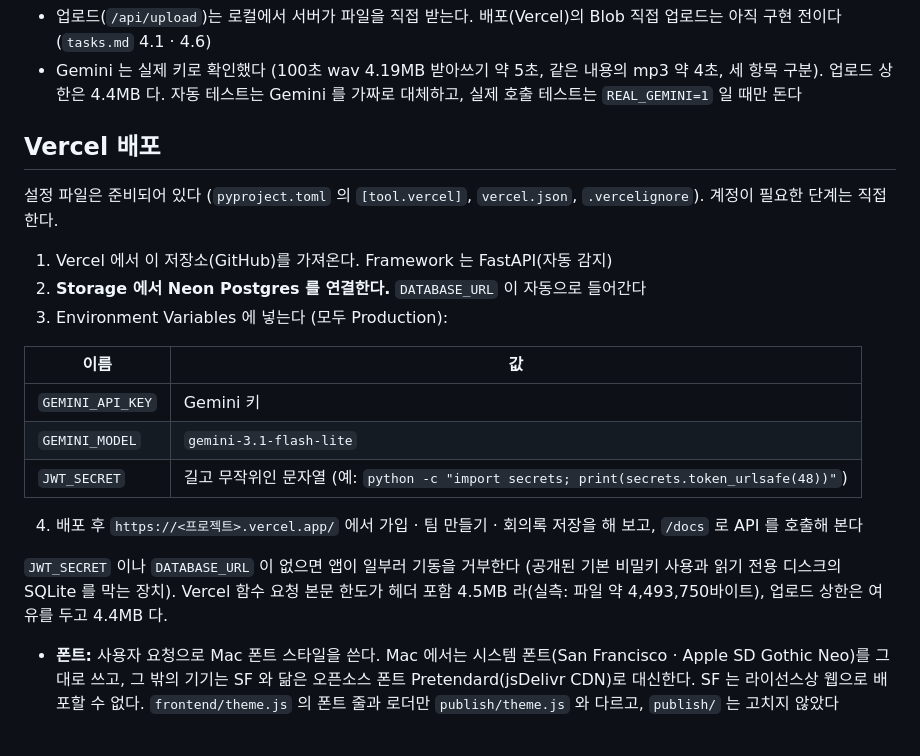
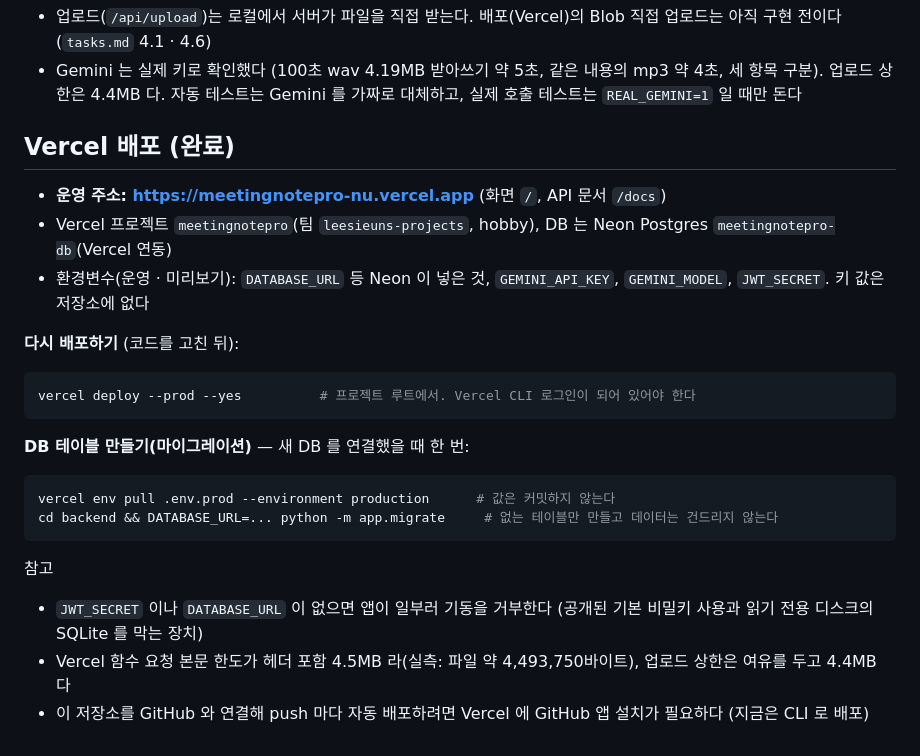
Before and after one commit to LeeSiEun-0107/meetingNotePro, a Markdown page: README.md, the part around the change. Rendered like a GitHub page.

Commit message:
docs: Vercel 운영 배포 결과와 재배포 · 마이그레이션 방법 정리
Co-Authored-By: Claude Sonnet 5.5 <noreply@anthropic.com>

````diff
--- a/README.md
+++ b/README.md
@@ -72,22 +72,26 @@ REAL_GEMINI=1 REAL_WAV=C:\경로\회의_녹음.wav pytest tests/test_real_audio.
 - 업로드(`/api/upload`)는 로컬에서 서버가 파일을 직접 받는다. 배포(Vercel)의 Blob 직접 업로드는 아직 구현 전이다 (`tasks.md` 4.1 · 4.6)
 - Gemini 는 실제 키로 확인했다 (100초 wav 4.19MB 받아쓰기 약 5초, 같은 내용의 mp3 약 4초, 세 항목 구분). 업로드 상한은 4.4MB 다. 자동 테스트는 Gemini 를 가짜로 대체하고, 실제 호출 테스트는 `REAL_GEMINI=1` 일 때만 돈다
 
-## Vercel 배포
+## Vercel 배포 (완료)
 
-설정 파일은 준비되어 있다 (`pyproject.toml` 의 `[tool.vercel]`, `vercel.json`, `.vercelignore`). 계정이 필요한 단계는 직접 한다.
+- **운영 주소: https://meetingnotepro-nu.vercel.app** (화면 `/`, API 문서 `/docs`)
+- Vercel 프로젝트 `meetingnotepro`(팀 `leesieuns-projects`, hobby), DB 는 Neon Postgres `meetingnotepro-db`(Vercel 연동)
+- 환경변수(운영 · 미리보기): `DATABASE_URL` 등 Neon 이 넣은 것, `GEMINI_API_KEY`, `GEMINI_MODEL`, `JWT_SECRET`. 키 값은 저장소에 없다
 
-1. Vercel 에서 이 저장소(GitHub)를 가져온다. Framework 는 FastAPI(자동 감지)
-2. **Storage 에서 Neon Postgres 를 연결한다.** `DATABASE_URL` 이 자동으로 들어간다
-3. Environment Variables 에 넣는다 (모두 Production):
+**다시 배포하기** (코드를 고친 뒤):
 
-| 이름 | 값 |
-|---|---|
-| `GEMINI_API_KEY` | Gemini 키 |
-| `GEMINI_MODEL` | `gemini-3.1-flash-lite` |
-| `JWT_SECRET` | 길고 무작위인 문자열 (예: `python -c "import secrets; print(secrets.token_urlsafe(48))"`) |
+```bash
+vercel deploy --prod --yes          # 프로젝트 루트에서. Vercel CLI 로그인이 되어 있어야 한다
+```
 
-4. 배포 후 `https://<프로젝트>.vercel.app/` 에서 가입 · 팀 만들기 · 회의록 저장을 해 보고, `/docs` 로 API 를 호출해 본다
+**DB 테이블 만들기(마이그레이션)** — 새 DB 를 연결했을 때 한 번:
 
-`JWT_SECRET` 이나 `DATABASE_URL` 이 없으면 앱이 일부러 기동을 거부한다 (공개된 기본 비밀키 사용과 읽기 전용 디스크의 SQLite 를 막는 장치).
-Vercel 함수 요청 본문 한도가 헤더 포함 4.5MB 라(실측: 파일 약 4,493,750바이트), 업로드 상한은 여유를 두고 4.4MB 다.
-- **폰트:** 사용자 요청으로 Mac 폰트 스타일을 쓴다. Mac 에서는 시스템 폰트(San Francisco · Apple SD Gothic Neo)를 그대로 쓰고, 그 밖의 기기는 SF 와 닮은 오픈소스 폰트 Pretendard(jsDelivr CDN)로 대신한다. SF 는 라이선스상 웹으로 배포할 수 없다. `frontend/theme.js` 의 폰트 줄과 로더만 `publish/theme.js` 와 다르고, `publish/` 는 고치지 않았다
+```bash
+vercel env pull .env.prod --environment production      # 값은 커밋하지 않는다
+cd backend && DATABASE_URL=... python -m app.migrate     # 없는 테이블만 만들고 데이터는 건드리지 않는다
+```
+
+참고
+- `JWT_SECRET` 이나 `DATABASE_URL` 이 없으면 앱이 일부러 기동을 거부한다 (공개된 기본 비밀키 사용과 읽기 전용 디스크의 SQLite 를 막는 장치)
+- Vercel 함수 요청 본문 한도가 헤더 포함 4.5MB 라(실측: 파일 약 4,493,750바이트), 업로드 상한은 여유를 두고 4.4MB 다
+- 이 저장소를 GitHub 와 연결해 push 마다 자동 배포하려면 Vercel 에 GitHub 앱 설치가 필요하다 (지금은 CLI 로 배포)
````
Also changed, not shown: TODO.md (+2 -0 lines), 1 other file.
